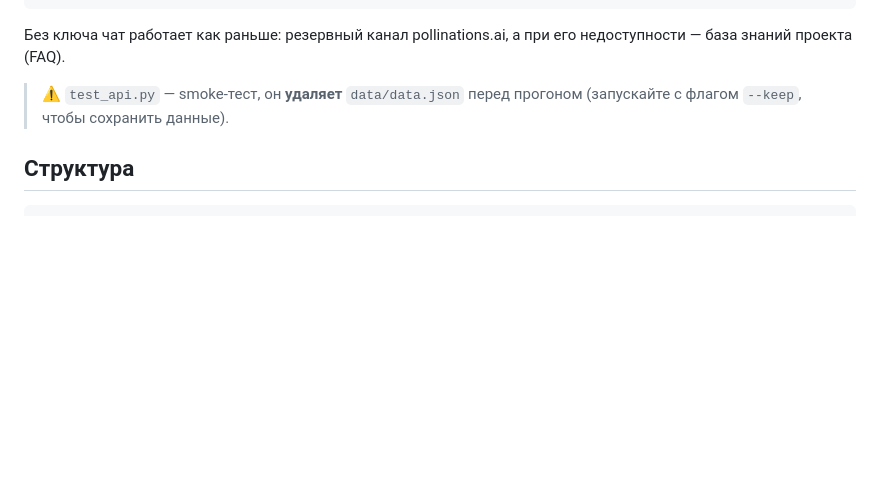
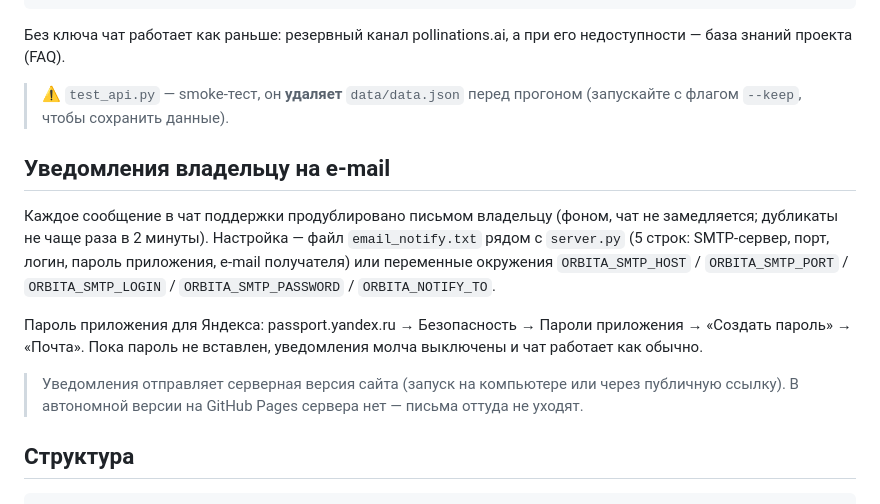
Before and after one commit to dect2868-debug/orbita, a Markdown page: README.md, the part around the change. Rendered like a GitHub page; blank space fills up the shorter version.

Commit message:
feat: уведомления владельцу на e-mail из чата поддержки

````diff
--- a/README.md
+++ b/README.md
@@ -76,6 +76,23 @@ python server.py
 > ⚠️ `test_api.py` — smoke-тест, он **удаляет** `data/data.json` перед прогоном
 > (запускайте с флагом `--keep`, чтобы сохранить данные).
 
+## Уведомления владельцу на e-mail
+
+Каждое сообщение в чат поддержки продублировано письмом владельцу
+(фоном, чат не замедляется; дубликаты не чаще раза в 2 минуты).
+Настройка — файл `email_notify.txt` рядом с `server.py` (5 строк: SMTP-сервер,
+порт, логин, пароль приложения, e-mail получателя) или переменные окружения
+`ORBITA_SMTP_HOST` / `ORBITA_SMTP_PORT` / `ORBITA_SMTP_LOGIN` /
+`ORBITA_SMTP_PASSWORD` / `ORBITA_NOTIFY_TO`.
+
+Пароль приложения для Яндекса: passport.yandex.ru → Безопасность →
+Пароли приложения → «Создать пароль» → «Почта». Пока пароль не вставлен,
+уведомления молча выключены и чат работает как обычно.
+
+> Уведомления отправляет серверная версия сайта (запуск на компьютере
+> или через публичную ссылку). В автономной версии на GitHub Pages сервера
+> нет — письма оттуда не уходят.
+
 ## Структура
 
 ```
````
